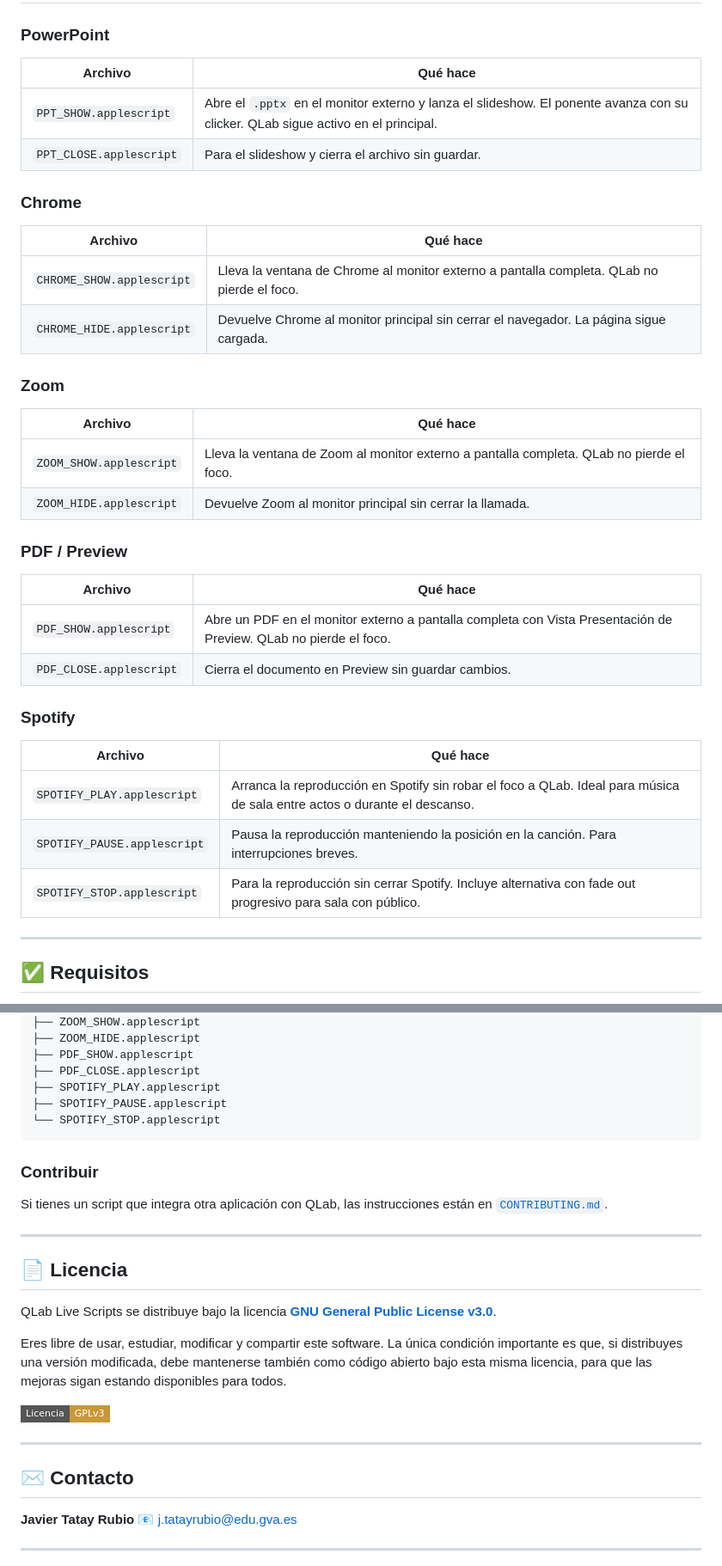
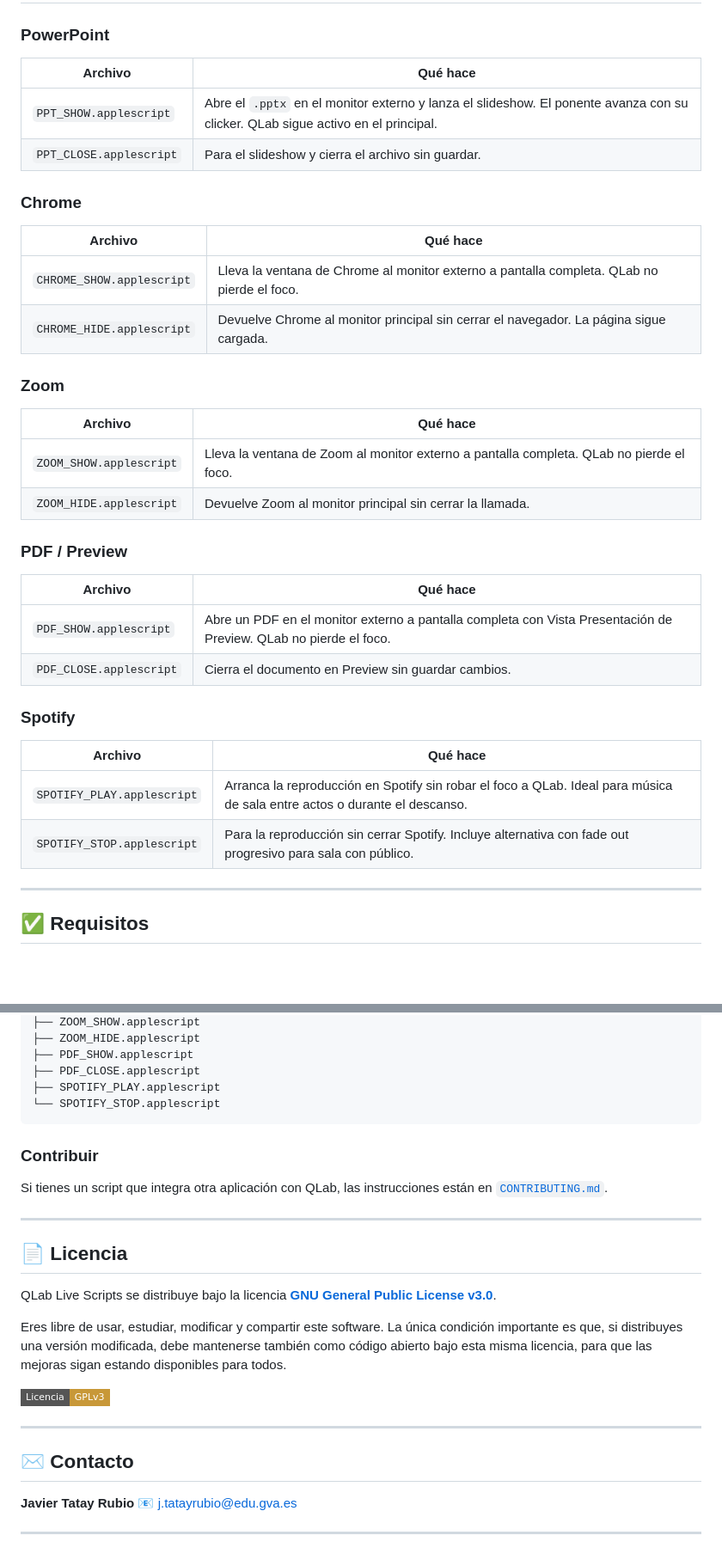
Before and after one commit to javitatay/QLab-Scripts-Live-Events, a Markdown page: README.md, 2 parts joined by grey strips. Shown at 86% size. GitHub-like rendering; badges without logos; blank space fills up the shorter version.

````diff
--- a/README.md
+++ b/README.md
@@ -29,39 +24,38 @@ Todos funcionan igual: el script hace su trabajo y **devuelve el foco a QLab**.
 
 ### PowerPoint
 
-| Archivo | Qué hace |
-|---|---|
-| `PPT_SHOW.applescript` | Abre el `.pptx` en el monitor externo y lanza el slideshow. El ponente avanza con su clicker. QLab sigue activo en el principal. |
-| `PPT_CLOSE.applescript` | Para el slideshow y cierra el archivo sin guardar. |
+| Archivo                 | Qué hace                                                                                                                         |
+| ----------------------- | -------------------------------------------------------------------------------------------------------------------------------- |
+| `PPT_SHOW.applescript`  | Abre el `.pptx` en el monitor externo y lanza el slideshow. El ponente avanza con su clicker. QLab sigue activo en el principal. |
+| `PPT_CLOSE.applescript` | Para el slideshow y cierra el archivo sin guardar.                                                                               |
 
 ### Chrome
 
-| Archivo | Qué hace |
-|---|---|
+| Archivo                   | Qué hace                                                                                   |
+| ------------------------- | ------------------------------------------------------------------------------------------ |
 | `CHROME_SHOW.applescript` | Lleva la ventana de Chrome al monitor externo a pantalla completa. QLab no pierde el foco. |
-| `CHROME_HIDE.applescript` | Devuelve Chrome al monitor principal sin cerrar el navegador. La página sigue cargada. |
+| `CHROME_HIDE.applescript` | Devuelve Chrome al monitor principal sin cerrar el navegador. La página sigue cargada.     |
 
 ### Zoom
 
-| Archivo | Qué hace |
-|---|---|
+| Archivo                 | Qué hace                                                                                 |
+| ----------------------- | ----------------------------------------------------------------------------------------- |
 | `ZOOM_SHOW.applescript` | Lleva la ventana de Zoom al monitor externo a pantalla completa. QLab no pierde el foco. |
-| `ZOOM_HIDE.applescript` | Devuelve Zoom al monitor principal sin cerrar la llamada. |
+| `ZOOM_HIDE.applescript` | Devuelve Zoom al monitor principal sin cerrar la llamada.                                |
 
 ### PDF / Preview
 
-| Archivo | Qué hace |
-|---|---|
-| `PDF_SHOW.applescript` | Abre un PDF en el monitor externo a pantalla completa con Vista Presentación de Preview. QLab no pierde el foco. |
-| `PDF_CLOSE.applescript` | Cierra el documento en Preview sin guardar cambios. |
+| Archivo                 | Qué hace                                                                                                         |
+| ----------------------- | ------------------------------------------------------------------------------------------------------------------ |
+| `PDF_SHOW.applescript`  | Abre un PDF en el monitor externo a pantalla completa con Vista Presentación de Preview. QLab no pierde el foco. |
+| `PDF_CLOSE.applescript` | Cierra el documento en Preview sin guardar cambios.                                                              |
 
 ### Spotify
 
-| Archivo | Qué hace |
-|---|---|
-| `SPOTIFY_PLAY.applescript` | Arranca la reproducción en Spotify sin robar el foco a QLab. Ideal para música de sala entre actos o durante el descanso. |
-| `SPOTIFY_PAUSE.applescript` | Pausa la reproducción manteniendo la posición en la canción. Para interrupciones breves. |
-| `SPOTIFY_STOP.applescript` | Para la reproducción sin cerrar Spotify. Incluye alternativa con fade out progresivo para sala con público. |
+| Archivo                     | Qué hace                                                                                                                  |
+| --------------------------- | ------------------------------------------------------------------------------------------------------------------------- |
+| `SPOTIFY_PLAY.applescript`  | Arranca la reproducción en Spotify sin robar el foco a QLab. Ideal para música de sala entre actos o durante el descanso. |
+| `SPOTIFY_STOP.applescript`  | Para la reproducción sin cerrar Spotify. Incluye alternativa con fade out progresivo para sala con público.               |
 
 ---
 
@@ -228,7 +214,6 @@ QLab-Scripts-Live-Events/
 ├── PDF_SHOW.applescript
 ├── PDF_CLOSE.applescript
 ├── SPOTIFY_PLAY.applescript
-├── SPOTIFY_PAUSE.applescript
 └── SPOTIFY_STOP.applescript
 ```
 
@@ -250,8 +235,7 @@ Eres libre de usar, estudiar, modificar y compartir este software. La única con
 
 ## ✉️ Contacto
 
-**Javier Tatay Rubio**
-📧 j.tatayrubio@edu.gva.es
+**Javier Tatay Rubio** 📧 <j.tatayrubio@edu.gva.es>
 
 ---
 
````
Also changed, not shown: other parts of README.md (+19 -34 lines).
